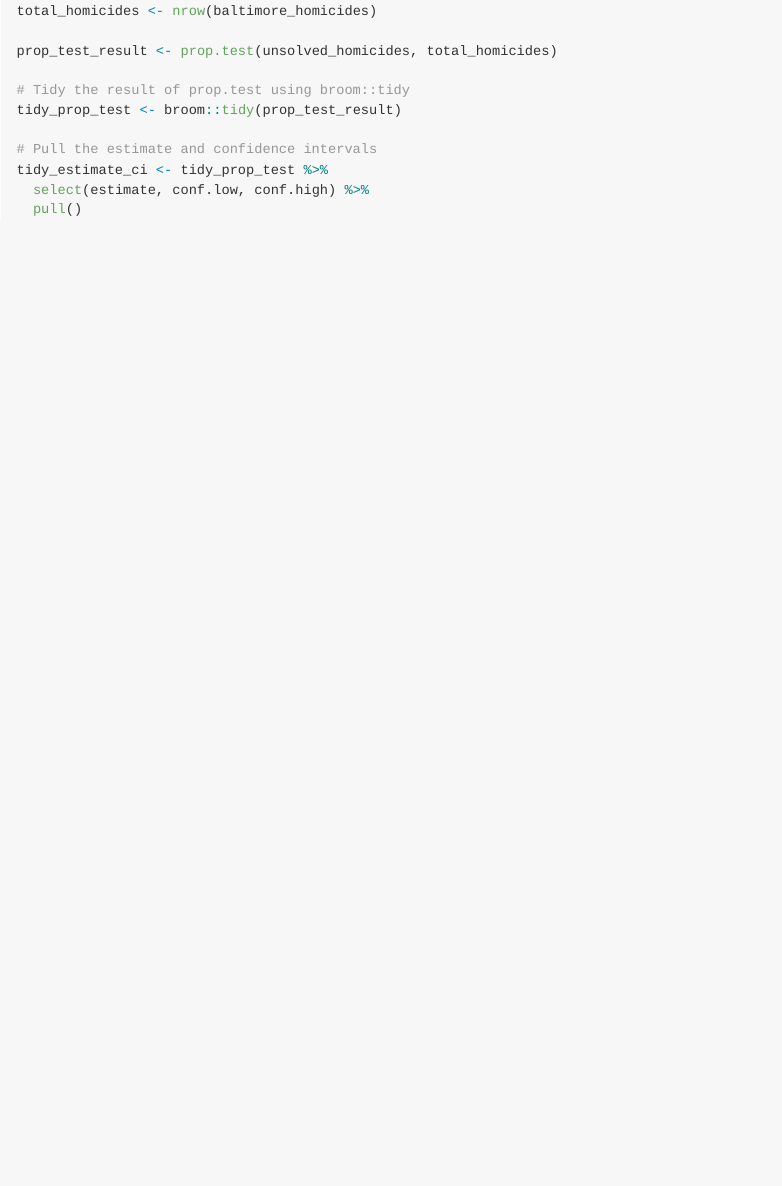
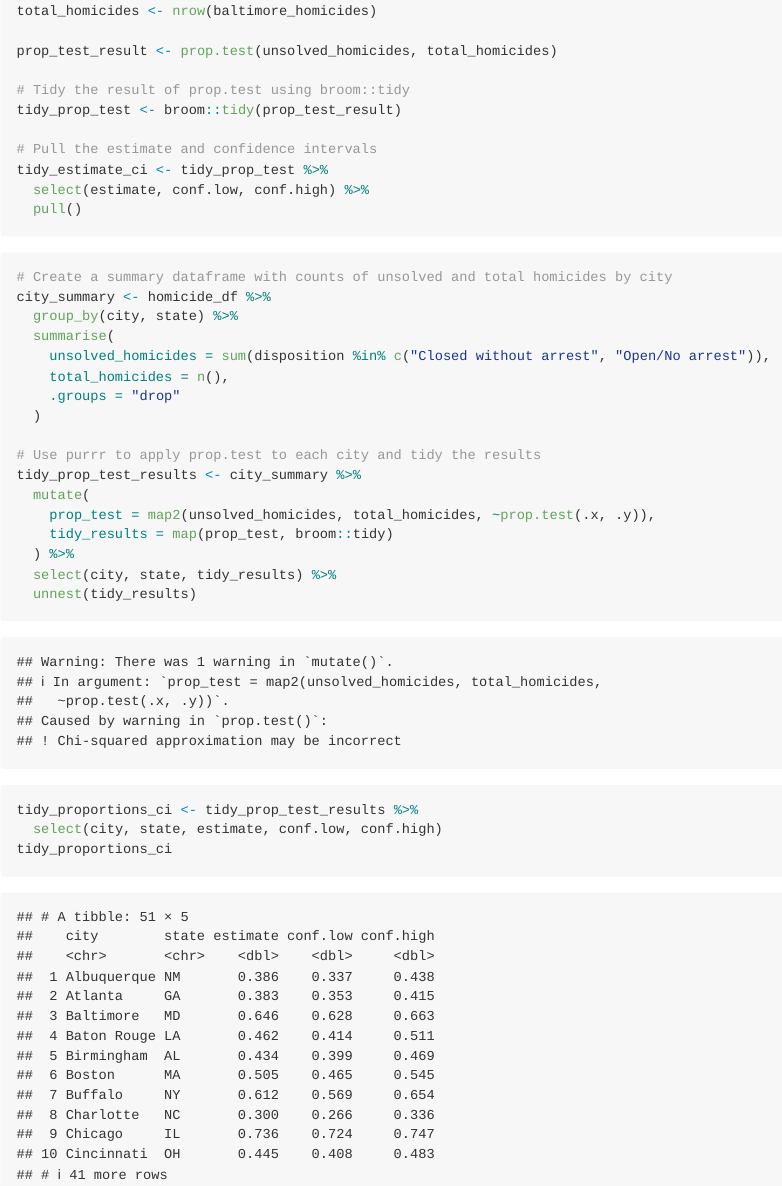
Before and after one commit to jzs43/p8105_hw5_zj2379, an R Markdown document (p8105_hw5_zj2379.Rmd): the page in a window 1100 px wide, from 7430 px down. The pictures show the output file p8105_hw5_zj2379.md that the author committed with the source, drawn offline in the style of GitHub; long lines of code are wrapped.

Commit message:
run prop.test for each of the cities in your dataset, and extract both the proportion of unsolved homicides and the confidence interval for each. Do this within a “tidy” pipeline, making use of purrr::map, purrr::map2, list columns and unnest as necessary to create a tidy dataframe with estimated proportions and CIs for each city.

````diff
--- a/p8105_hw5_zj2379.Rmd
+++ b/p8105_hw5_zj2379.Rmd
@@ -43,3 +43,27 @@ tidy_estimate_ci <- tidy_prop_test %>%
   select(estimate, conf.low, conf.high) %>%
   pull()
 ```
+
+```{r}
+
+# Create a summary dataframe with counts of unsolved and total homicides by city
+city_summary <- homicide_df %>%
+  group_by(city, state) %>%
+  summarise(
+    unsolved_homicides = sum(disposition %in% c("Closed without arrest", "Open/No arrest")),
+    total_homicides = n(),
+    .groups = "drop"
+  )
+
+# Use purrr to apply prop.test to each city and tidy the results
+tidy_prop_test_results <- city_summary %>%
+  mutate(
+    prop_test = map2(unsolved_homicides, total_homicides, ~prop.test(.x, .y)),
+    tidy_results = map(prop_test, broom::tidy)
+  ) %>%
+  select(city, state, tidy_results) %>%
+  unnest(tidy_results)
+tidy_proportions_ci <- tidy_prop_test_results %>%
+  select(city, state, estimate, conf.low, conf.high)
+tidy_proportions_ci
+```
````
Also changed, not shown: p8105_hw5_zj2379.md.
